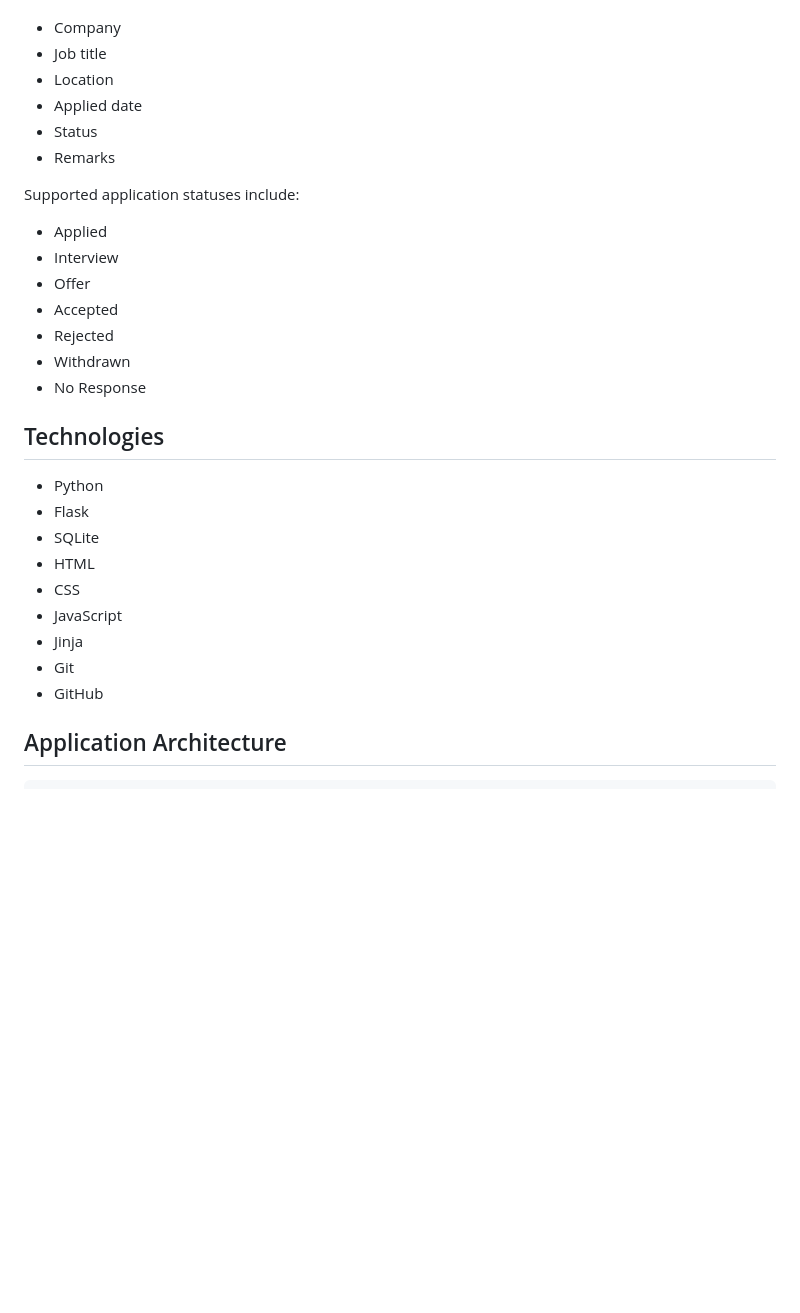
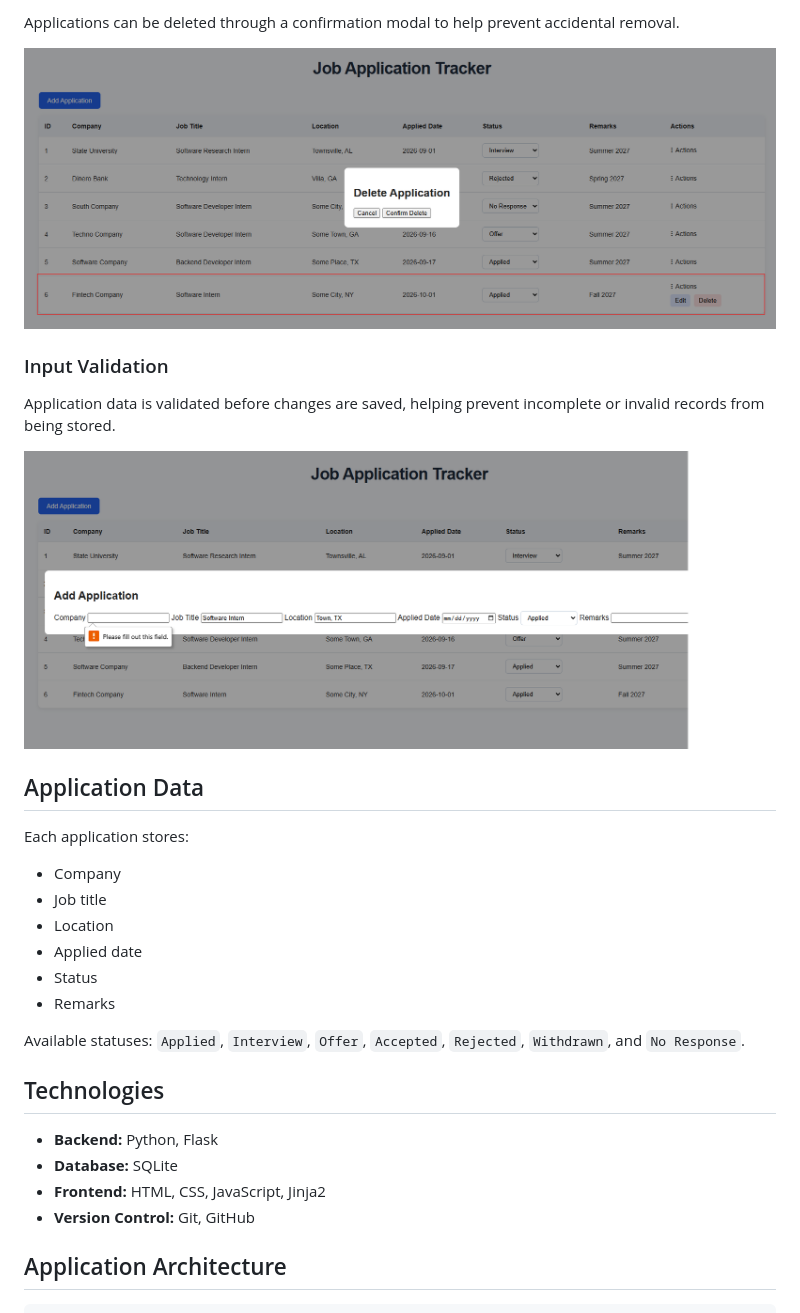
Before and after one commit to nirmal-moktan/job-application-tracker, a Markdown page: README.md, the part around one of its changes. Rendered like a GitHub page; pictures changed too: screenshots/delete-application.png (added), screenshots/validation.png (added); blank space fills up the shorter version.

```diff
--- a/README.md
+++ b/README.md
@@ -24,3 +34,16 @@ Each job application stores:
+Applications can be deleted through a confirmation modal to help prevent accidental removal.
+
+![Delete Application Confirmation](screenshots/delete-application.png)
+
+### Input Validation
+
+Application data is validated before changes are saved, helping prevent incomplete or invalid records from being stored.
+
+![Input Validation](screenshots/validation.png)
+
+## Application Data
+
+Each application stores:
 
 - Company
 - Job title
@@ -29,27 +52,14 @@ Each job application stores:
 - Status
 - Remarks
 
-Supported application statuses include:
-
-- Applied
-- Interview
-- Offer
-- Accepted
-- Rejected
-- Withdrawn
-- No Response
+Available statuses: `Applied`, `Interview`, `Offer`, `Accepted`, `Rejected`, `Withdrawn`, and `No Response`.
 
 ## Technologies
 
-- Python
-- Flask
-- SQLite
-- HTML
-- CSS
-- JavaScript
-- Jinja
-- Git
-- GitHub
+- **Backend:** Python, Flask
+- **Database:** SQLite
+- **Frontend:** HTML, CSS, JavaScript, Jinja2
+- **Version Control:** Git, GitHub
 
 ## Application Architecture
 
```
Also changed, not shown: other parts of README.md (+69 -55 lines), screenshots/add-application.png (added), screenshots/application-dashboard.png (added), screenshots/edit-application.png (added), 1 other file.
